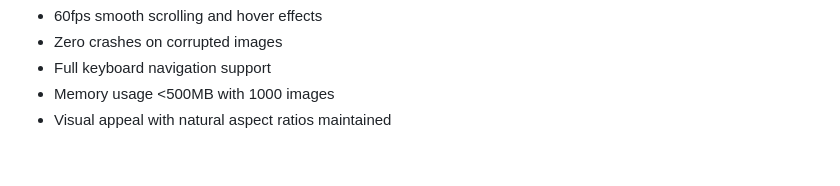
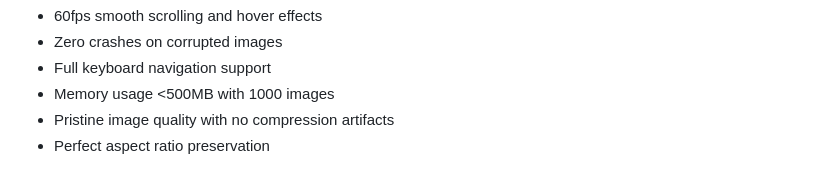
Before and after one commit to Archov/image-archive-gallery-viewer, a Markdown page: prs/pr-01-image-file-management.md, the part around the change printed below. Drawn GitHub-style.

```diff
--- a/prs/pr-01-image-file-management.md
+++ b/prs/pr-01-image-file-management.md
@@ -61,4 +64,5 @@ Create a fully interactive gallery with column controls, hover zoom, fullscreen
 - Zero crashes on corrupted images
 - Full keyboard navigation support
 - Memory usage <500MB with 1000 images
-- Visual appeal with natural aspect ratios maintained
+- Pristine image quality with no compression artifacts
+- Perfect aspect ratio preservation
```
Also changed, not shown: other parts of prs/pr-01-image-file-management.md (+20 -17 lines).
